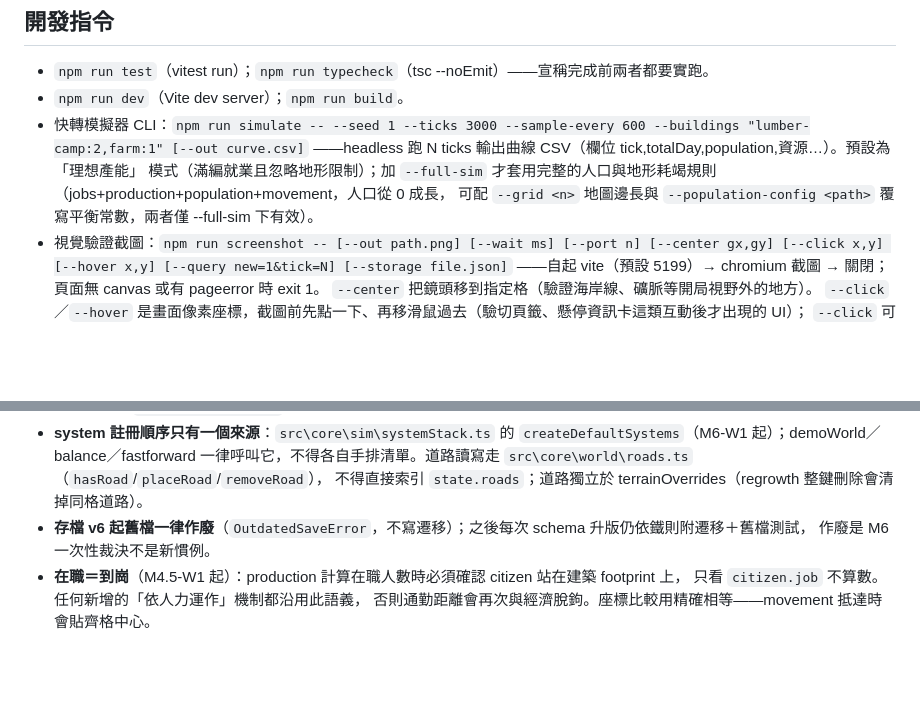
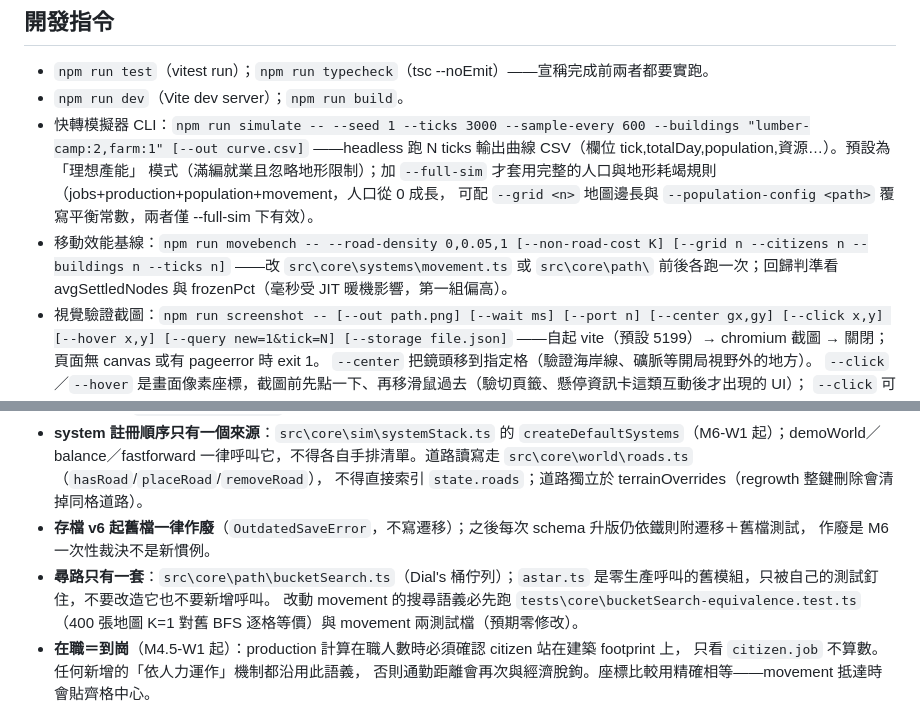
Before and after one commit to q86865511/Arcanopolis, a Markdown page: CLAUDE.md, 2 parts joined by grey strips. Rendered like a GitHub page; blank space fills up the shorter version.

```diff
--- a/CLAUDE.md
+++ b/CLAUDE.md
@@ -40,6 +40,8 @@
   模式（滿編就業且忽略地形限制）；加 `--full-sim` 才套用完整的人口與地形耗竭規則
   （jobs+production+population+movement，人口從 0 成長，
   可配 `--grid <n>` 地圖邊長與 `--population-config <path>` 覆寫平衡常數，兩者僅 --full-sim 下有效）。
+- 移動效能基線：`npm run movebench -- --road-density 0,0.05,1 [--non-road-cost K] [--grid n --citizens n --buildings n --ticks n]`
+  ——改 `src\core\systems\movement.ts` 或 `src\core\path\` 前後各跑一次；回歸判準看 avgSettledNodes 與 frozenPct（毫秒受 JIT 暖機影響，第一組偏高）。
 - 視覺驗證截圖：`npm run screenshot -- [--out path.png] [--wait ms] [--port n] [--center gx,gy] [--click x,y] [--hover x,y] [--query new=1&tick=N] [--storage file.json]`
   ——自起 vite（預設 5199）→ chromium 截圖 → 關閉；頁面無 canvas 或有 pageerror 時 exit 1。
   `--center` 把鏡頭移到指定格（驗證海岸線、礦脈等開局視野外的地方）。
@@ -65,6 +67,8 @@
   不得直接索引 `state.roads`；道路獨立於 terrainOverrides（regrowth 整鍵刪除會清掉同格道路）。
 - **存檔 v6 起舊檔一律作廢**（`OutdatedSaveError`，不寫遷移）；之後每次 schema 升版仍依鐵則附遷移＋舊檔測試，
   作廢是 M6 一次性裁決不是新慣例。
+- **尋路只有一套**：`src\core\path\bucketSearch.ts`（Dial's 桶佇列）；`astar.ts` 是零生產呼叫的舊模組，只被自己的測試釘住，不要改造它也不要新增呼叫。
+  改動 movement 的搜尋語義必先跑 `tests\core\bucketSearch-equivalence.test.ts`（400 張地圖 K=1 對舊 BFS 逐格等價）與 movement 兩測試檔（預期零修改）。
 - **在職＝到崗**（M4.5-W1 起）：production 計算在職人數時必須確認 citizen 站在建築 footprint 上，
   只看 `citizen.job` 不算數。任何新增的「依人力運作」機制都沿用此語義，
   否則通勤距離會再次與經濟脫鉤。座標比較用精確相等——movement 抵達時會貼齊格中心。
```
Also changed, not shown: PROGRESS.md (+20 -2 lines), README.md (+7 -1 lines).
